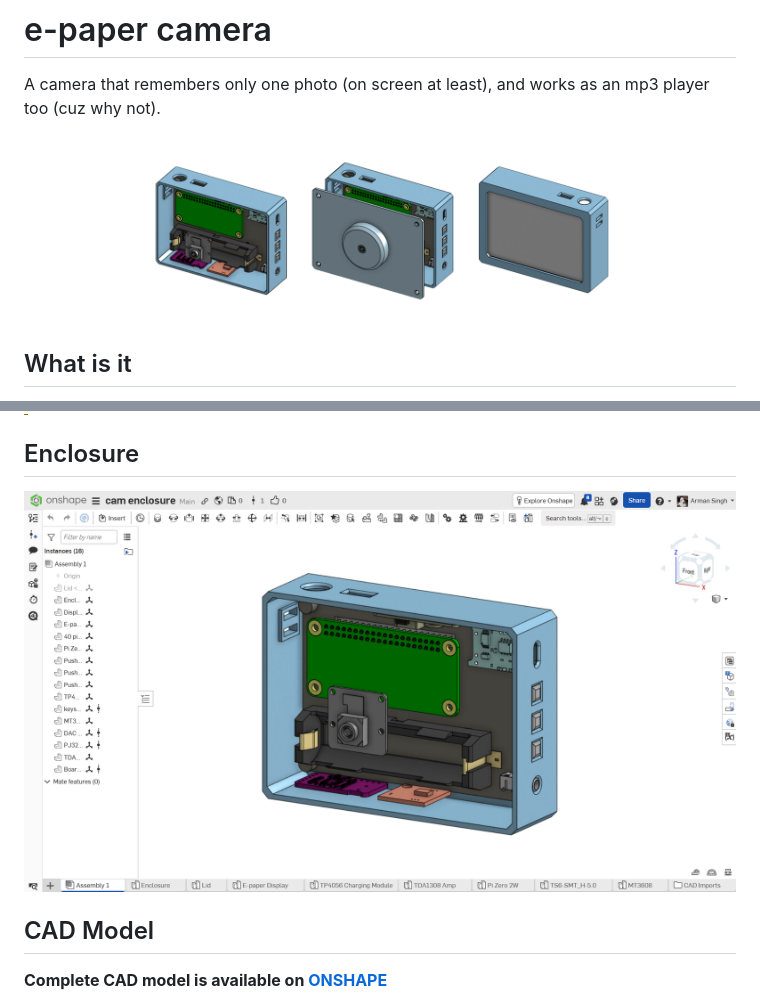
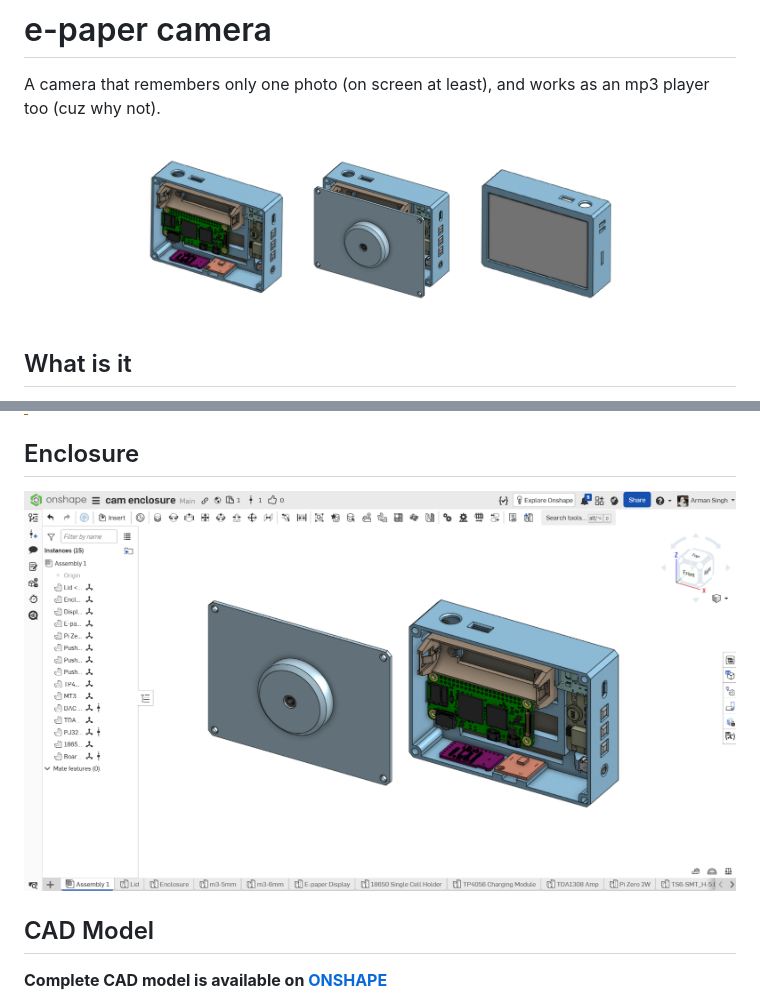
Before and after one commit to armansinghh/pi-camera-proj, a Markdown page: README.md, 2 parts joined by grey strips. GitHub-like rendering; pictures changed too: assets/final-enclosure.png (added), assets/hero-img2.png (added).

Commit message:
docs: update images in README and add new enclosure image

```diff
--- a/README.md
+++ b/README.md
@@ -1,7 +1,7 @@
 # e-paper camera
 A camera that remembers only one photo (on screen at least), and works as an mp3 player too (cuz why not).
 
-![Enclosure Model](./assets/hero-img.png)
+![Enclosure Model](./assets/hero-img2.png)
 
 ## What is it
 wanted a digicam for a while, but the old ones are unreliable (& expensive ofc) and new cheap ones are just junk. so i decided to build one myself. i also wanted an mp3 player, totally different itch. since i was already building custom hardware for the camera, figured why not squeeze that in too (big brain)
@@ -39,7 +39,7 @@ there's no gallery, no scrolling, the e-paper just shows your last shot and it s
 > pin 12 conflict: GPIO18/BCM18 is reserved for the PCM5102A's I2S clock (BCK), so don't stack the e-paper HAT directly on that pin, current plan is to slightly bend it to route around the conflict, but that's unconfirmed until i've got the actual hardware.
 
 ## Enclosure
-![Enclosure Model](./assets/enclosure.png)
+![Enclosure Model](./assets/final-enclosure.png)
 
 ## CAD Model
 **Complete CAD model is available on [ONSHAPE](https://cad.onshape.com/documents/ab0129b0ffcb553a41fd978a/w/1af2f7c9bc0d2e8a4e4feb4b/e/cccda6b71561c05696152eb3?renderMode=0&uiState=6a9196cf4e41288969f92849)**
```
